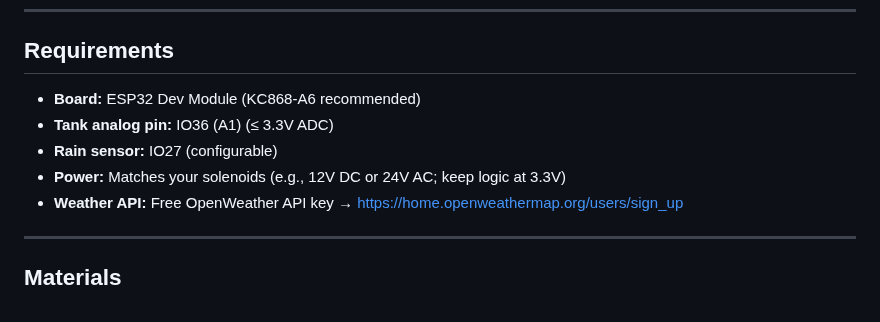
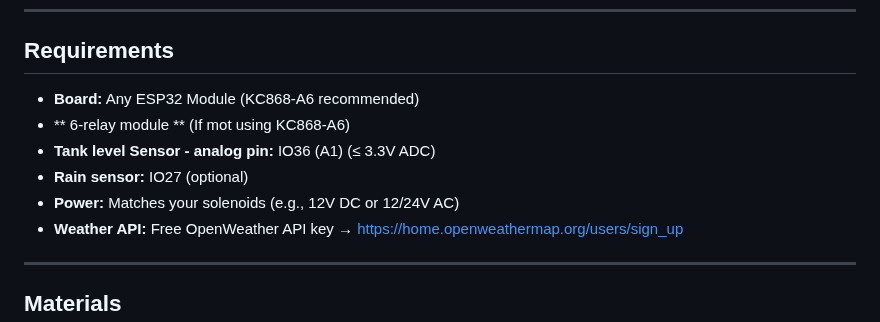
Before and after one commit to numerik11/ESP32-Irrigation-Control, a Markdown page: README.md, the part around the change. Rendered like a GitHub page.

```diff
--- a/README.md
+++ b/README.md
@@ -56,10 +56,11 @@ Free OpenWeatherMap API key → https://home.openweathermap.org/users/sign_up
 
 ## Requirements
 
-- **Board:** ESP32 Dev Module (KC868-A6 recommended)
-- **Tank analog pin:** IO36 (A1) (≤ 3.3V ADC)
-- **Rain sensor:** IO27 (configurable)
-- **Power:** Matches your solenoids (e.g., 12V DC or 24V AC; keep logic at 3.3V)
+- **Board:** Any ESP32 Module (KC868-A6 recommended)
+- ** 6-relay module ** (If mot using KC868-A6)
+- **Tank level Sensor - analog pin:** IO36 (A1) (≤ 3.3V ADC)
+- **Rain sensor:** IO27 (optional)
+- **Power:** Matches your solenoids (e.g., 12V DC or 12/24V AC)
 - **Weather API:** Free OpenWeather API key → https://home.openweathermap.org/users/sign_up
 
 ---
```
